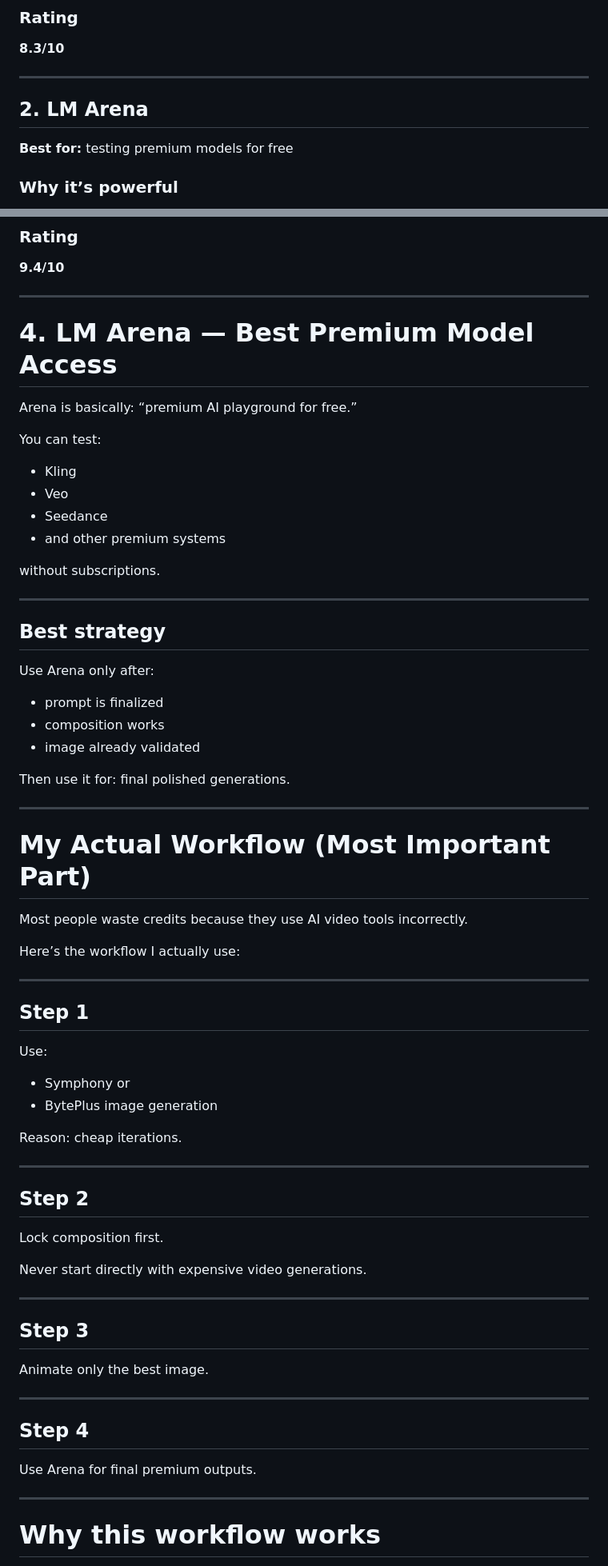
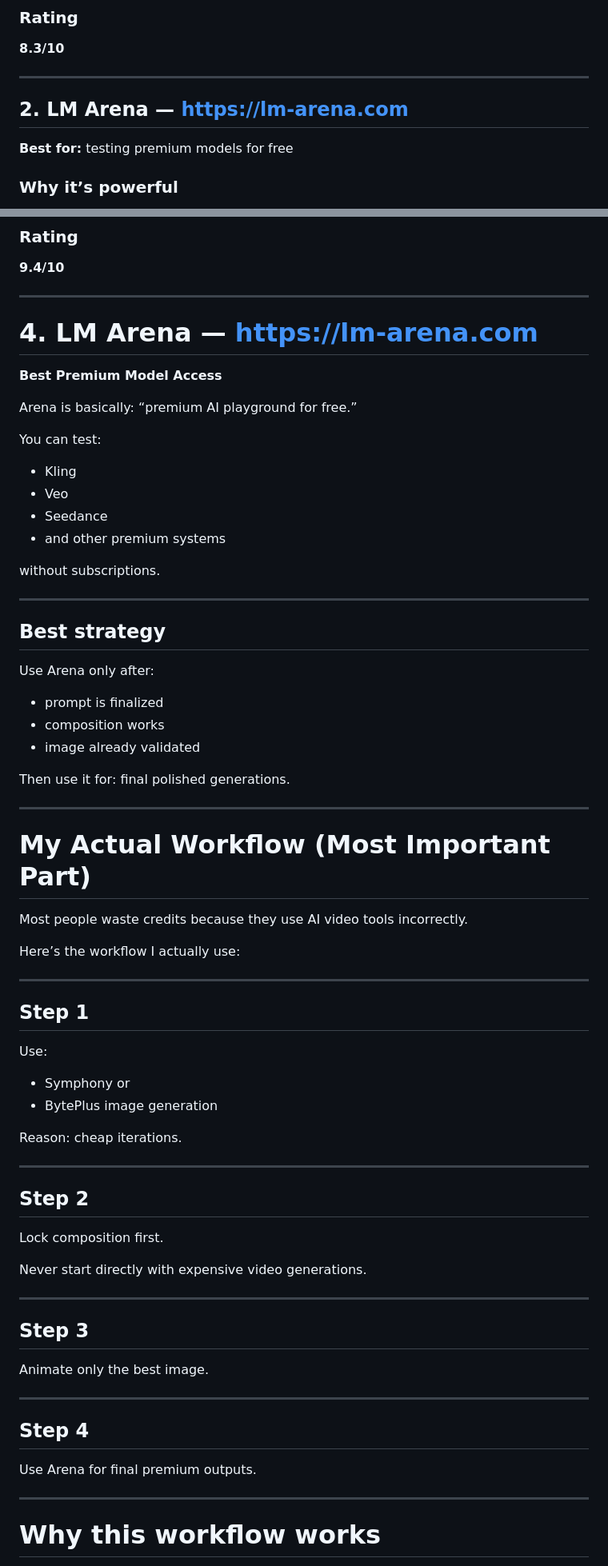
Before and after one commit to Devanshi-cloud/Documentations, a Markdown page: Hypotenuse Analytics/videos.md, 2 parts joined by grey strips. Shown at 80% size. GitHub-like rendering.

Commit message:
Revise AI video generator list and ratings
Updated video generator descriptions and ratings.

```diff
--- a/Hypotenuse Analytics/videos.md
+++ b/Hypotenuse Analytics/videos.md
@@ -58,9 +58,9 @@ Instead of spending 20 minutes configuring advanced settings, I can test ideas i
 ### Rating
 **8.3/10**
 
----
+***
 
-## 2. LM Arena
+## 2. LM Arena — https://lm-arena.com
 
 **Best for:** testing premium models for free
 
@@ -511,9 +515,11 @@ For:
 ### Rating
 **9.4/10**
 
----
+***
 
-# 4. LM Arena — Best Premium Model Access
+# 4. LM Arena — https://lm-arena.com
+
+**Best Premium Model Access**
 
 Arena is basically:
 “premium AI playground for free.”
@@ -526,7 +532,7 @@ You can test:
 
 without subscriptions.
 
----
+***
 
 ## Best strategy
 Use Arena only after:
@@ -537,7 +543,7 @@ Use Arena only after:
 Then use it for:
 final polished generations.
 
----
+***
 
 # My Actual Workflow (Most Important Part)
 
@@ -545,7 +551,7 @@ Most people waste credits because they use AI video tools incorrectly.
 
 Here’s the workflow I actually use:
 
----
+***
 
 ## Step 1
 Use:
@@ -556,24 +562,24 @@ or
 Reason:
 cheap iterations.
 
----
+***
 
 ## Step 2
 Lock composition first.
 
 Never start directly with expensive video generations.
 
----
+***
 
 ## Step 3
 Animate only the best image.
 
----
+***
 
 ## Step 4
 Use Arena for final premium outputs.
 
----
+***
 
 # Why this workflow works
 
```
Also changed, not shown: other parts of Hypotenuse Analytics/videos.md (+42 -38 lines).
